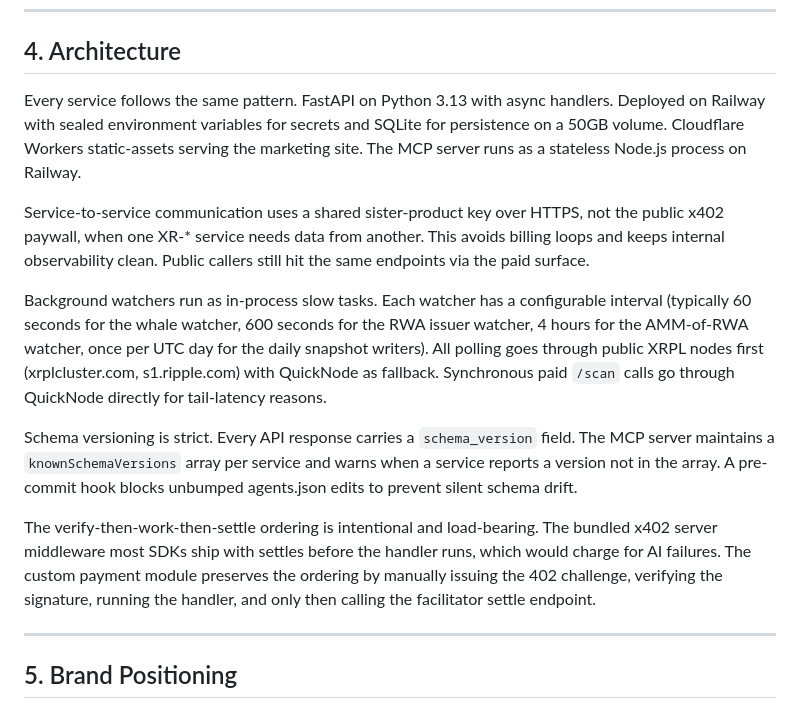
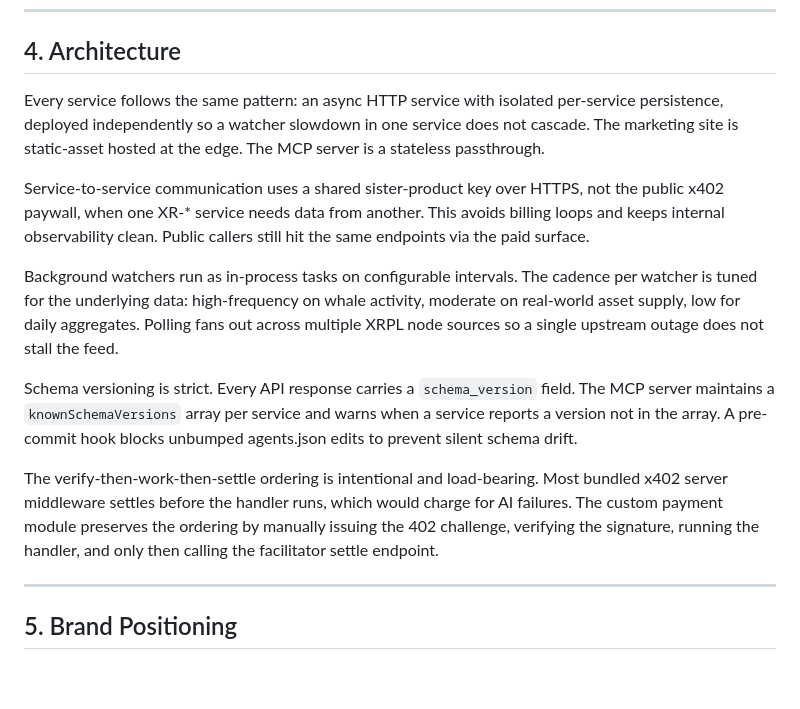
Before and after one commit to XRPL-Utilities/xrpl-utilities-web, a Markdown page: WHITEPAPER.md, the part around the change. GitHub-like rendering; blank space fills up the shorter version.

Commit message:
WHITEPAPER: scrub stack-detail methodology leak per feedback_no_methodology_leak
close_out competitor-leak check caught the architecture paragraph
mentioning Python/FastAPI/Railway/SQLite/Cloudflare/Node.js by name.
Replaced with generic 'async HTTP service / isolated persistence /
static-asset hosting at the edge' phrasing that preserves the
differentiation pitch (isolated services, schema discipline, verify-
then-work-then-settle) without naming the stack.

```diff
--- a/WHITEPAPER.md
+++ b/WHITEPAPER.md
@@ -120,15 +120,15 @@ A defense-in-depth check covers a known facilitator misreport class on the XRPL
 
 ## 4. Architecture
 
-Every service follows the same pattern. FastAPI on Python 3.13 with async handlers. Deployed on Railway with sealed environment variables for secrets and SQLite for persistence on a 50GB volume. Cloudflare Workers static-assets serving the marketing site. The MCP server runs as a stateless Node.js process on Railway.
+Every service follows the same pattern: an async HTTP service with isolated per-service persistence, deployed independently so a watcher slowdown in one service does not cascade. The marketing site is static-asset hosted at the edge. The MCP server is a stateless passthrough.
 
 Service-to-service communication uses a shared sister-product key over HTTPS, not the public x402 paywall, when one XR-* service needs data from another. This avoids billing loops and keeps internal observability clean. Public callers still hit the same endpoints via the paid surface.
 
-Background watchers run as in-process slow tasks. Each watcher has a configurable interval (typically 60 seconds for the whale watcher, 600 seconds for the RWA issuer watcher, 4 hours for the AMM-of-RWA watcher, once per UTC day for the daily snapshot writers). All polling goes through public XRPL nodes first (xrplcluster.com, s1.ripple.com) with QuickNode as fallback. Synchronous paid `/scan` calls go through QuickNode directly for tail-latency reasons.
+Background watchers run as in-process tasks on configurable intervals. The cadence per watcher is tuned for the underlying data: high-frequency on whale activity, moderate on real-world asset supply, low for daily aggregates. Polling fans out across multiple XRPL node sources so a single upstream outage does not stall the feed.
 
 Schema versioning is strict. Every API response carries a `schema_version` field. The MCP server maintains a `knownSchemaVersions` array per service and warns when a service reports a version not in the array. A pre-commit hook blocks unbumped agents.json edits to prevent silent schema drift.
 
-The verify-then-work-then-settle ordering is intentional and load-bearing. The bundled x402 server middleware most SDKs ship with settles before the handler runs, which would charge for AI failures. The custom payment module preserves the ordering by manually issuing the 402 challenge, verifying the signature, running the handler, and only then calling the facilitator settle endpoint.
+The verify-then-work-then-settle ordering is intentional and load-bearing. Most bundled x402 server middleware settles before the handler runs, which would charge for AI failures. The custom payment module preserves the ordering by manually issuing the 402 challenge, verifying the signature, running the handler, and only then calling the facilitator settle endpoint.
 
 ---
 
```
